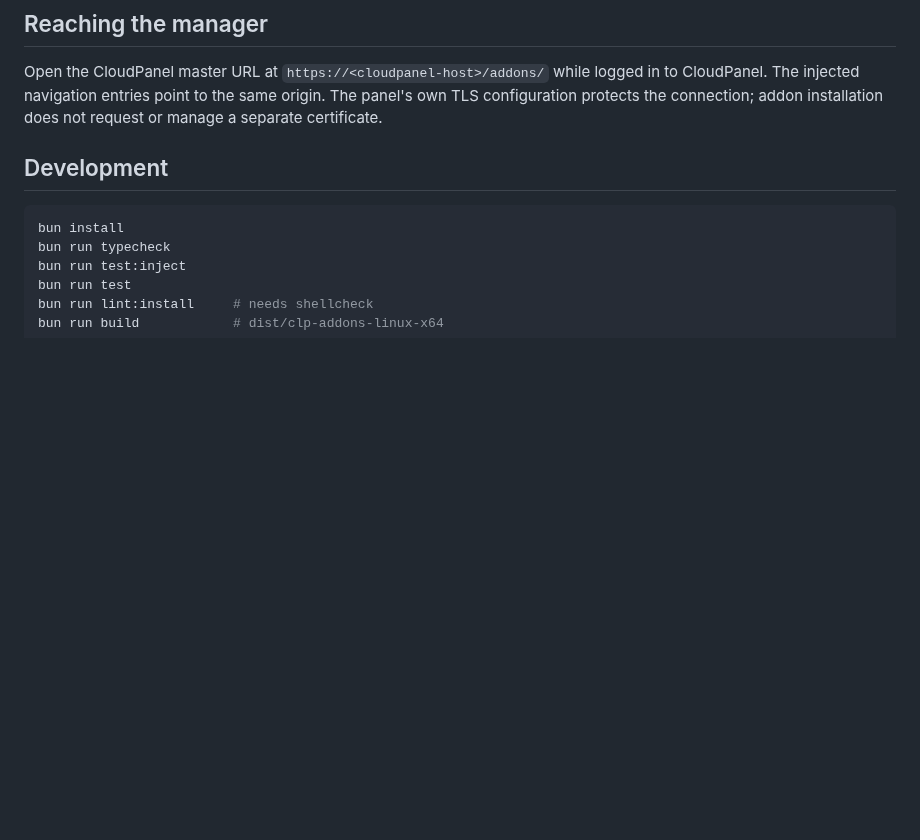
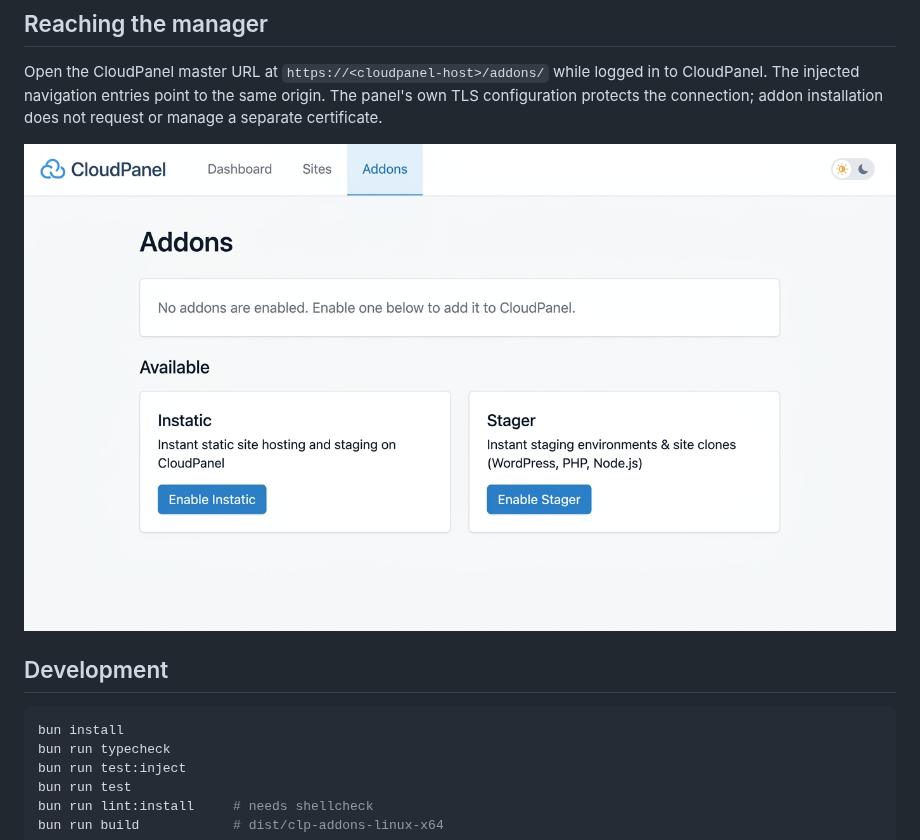
Before and after one commit to 7heMech/cloudpanel-addons, a Markdown page: README.md, the part around the change. GitHub-like rendering; pictures changed too: docs/screenshots/addons-empty.png (added); blank space fills up the shorter version.

Commit message:
docs: add empty addons UI screenshot, update gitignore, and bump version to 1.0.0

````diff
--- a/README.md
+++ b/README.md
@@ -164,6 +164,8 @@ logged in to CloudPanel. The injected navigation entries point to the same
 origin. The panel's own TLS configuration protects the connection; addon
 installation does not request or manage a separate certificate.
 
+![CloudPanel Addons Manager](docs/screenshots/addons-empty.png)
+
 ## Development
 
 ```bash
````
Also changed, not shown: 2 other files.
